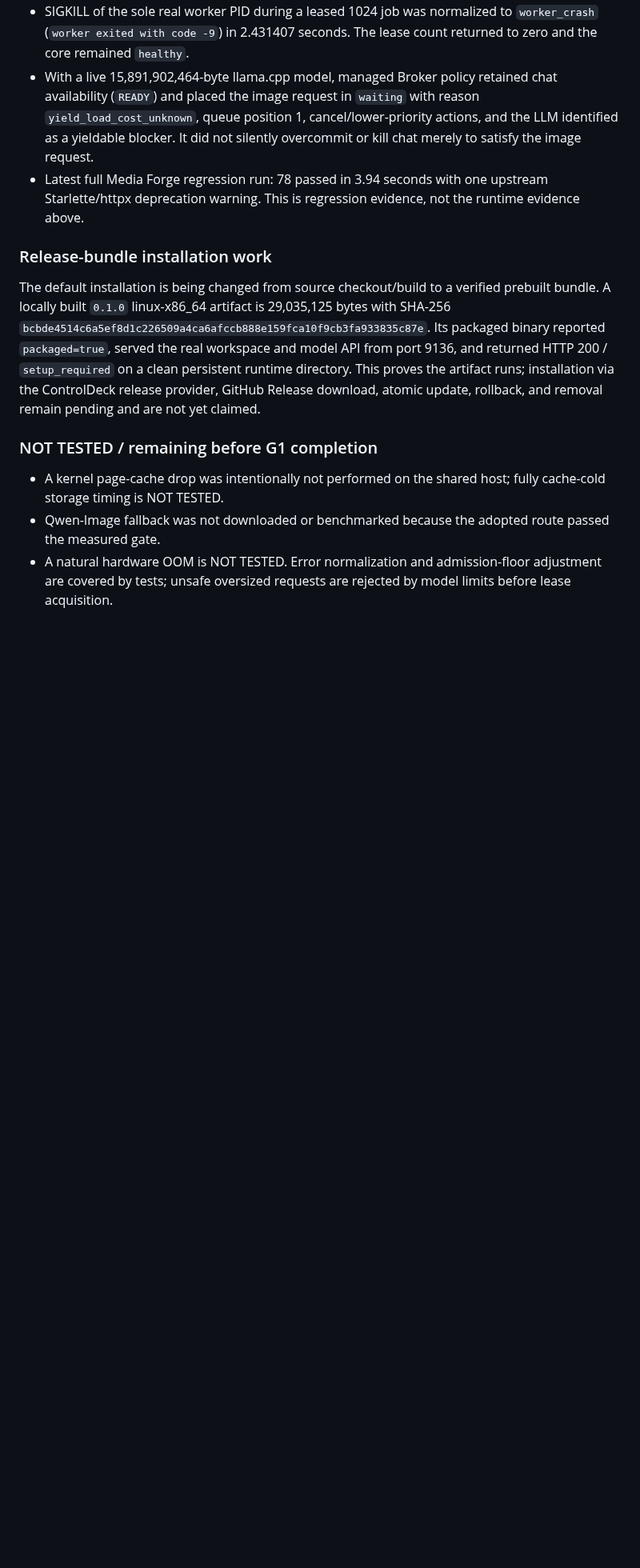
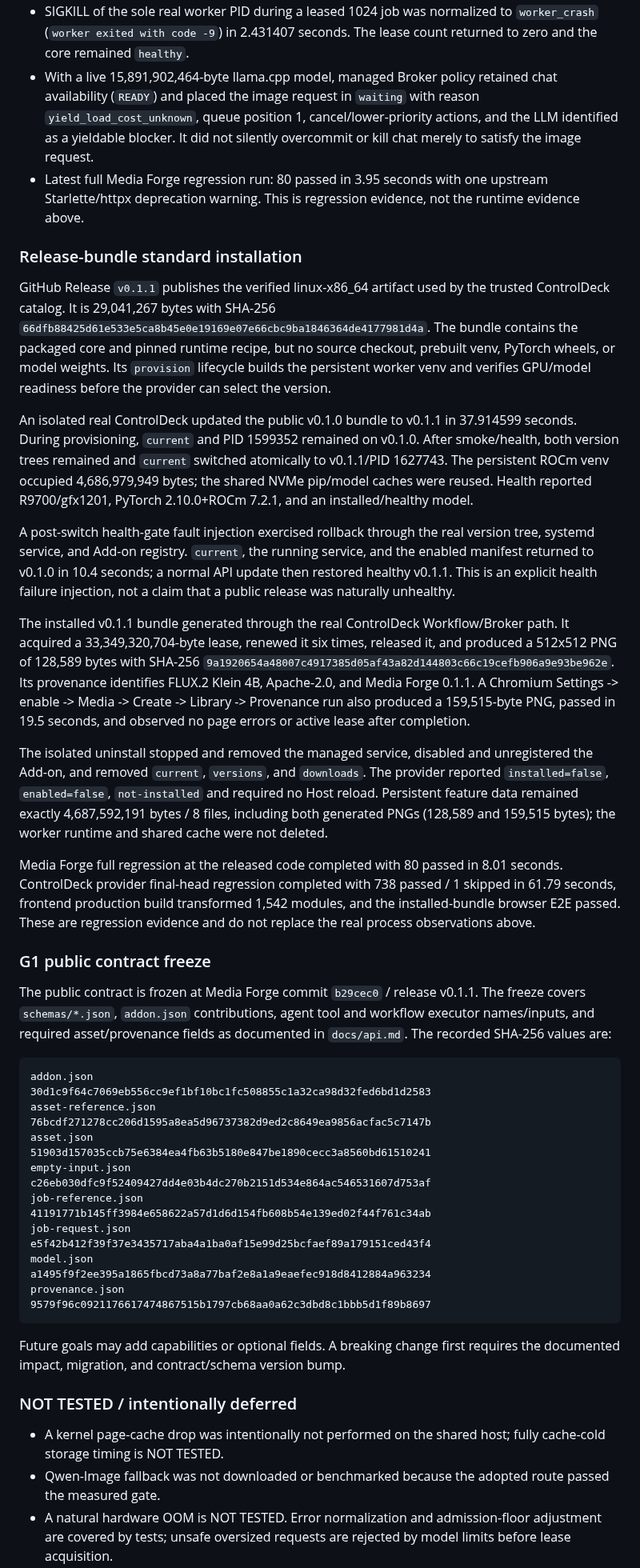
Before and after one commit to souten-yd/ControlDeckMediaForge, a Markdown page: docs/implementation-status.md, the part around one of its changes. Shown at 80% size. GitHub-like rendering; blank space fills up the shorter version.

````diff
--- a/docs/implementation-status.md
+++ b/docs/implementation-status.md
@@ -492,23 +493,78 @@ diagnostic variants were explicitly canceled and are not counted as failures.
   reason `yield_load_cost_unknown`, queue position 1, cancel/lower-priority
   actions, and the LLM identified as a yieldable blocker. It did not silently
   overcommit or kill chat merely to satisfy the image request.
-- Latest full Media Forge regression run: 78 passed in 3.94 seconds with one
+- Latest full Media Forge regression run: 80 passed in 3.95 seconds with one
   upstream Starlette/httpx deprecation warning. This is regression evidence,
   not the runtime evidence above.
 
-### Release-bundle installation work
+### Release-bundle standard installation
 
-The default installation is being changed from source checkout/build to a
-verified prebuilt bundle. A locally built `0.1.0` linux-x86_64 artifact is
-29,035,125 bytes with SHA-256
-`bcbde4514c6a5ef8d1c226509a4ca6afccb888e159fca10f9cb3fa933835c87e`.
-Its packaged binary reported `packaged=true`, served the real workspace and
-model API from port 9136, and returned HTTP 200 / `setup_required` on a clean
-persistent runtime directory. This proves the artifact runs; installation via
-the ControlDeck release provider, GitHub Release download, atomic update,
-rollback, and removal remain pending and are not yet claimed.
+GitHub Release `v0.1.1` publishes the verified linux-x86_64 artifact used by the
+trusted ControlDeck catalog. It is 29,041,267 bytes with SHA-256
+`66dfb88425d61e533e5ca8b45e0e19169e07e66cbc9ba1846364de4177981d4a`.
+The bundle contains the packaged core and pinned runtime recipe, but no source
+checkout, prebuilt venv, PyTorch wheels, or model weights. Its `provision`
+lifecycle builds the persistent worker venv and verifies GPU/model readiness
+before the provider can select the version.
 
-### NOT TESTED / remaining before G1 completion
+An isolated real ControlDeck updated the public v0.1.0 bundle to v0.1.1 in
+37.914599 seconds. During provisioning, `current` and PID 1599352 remained on
+v0.1.0. After smoke/health, both version trees remained and `current` switched
+atomically to v0.1.1/PID 1627743. The persistent ROCm venv occupied
+4,686,979,949 bytes; the shared NVMe pip/model caches were reused. Health
+reported R9700/gfx1201, PyTorch 2.10.0+ROCm 7.2.1, and an installed/healthy
+model.
+
+A post-switch health-gate fault injection exercised rollback through the real
+version tree, systemd service, and Add-on registry. `current`, the running
+service, and the enabled manifest returned to v0.1.0 in 10.4 seconds; a normal
+API update then restored healthy v0.1.1. This is an explicit health failure
+injection, not a claim that a public release was naturally unhealthy.
+
+The installed v0.1.1 bundle generated through the real ControlDeck
+Workflow/Broker path. It acquired a 33,349,320,704-byte lease, renewed it six
+times, released it, and produced a 512x512 PNG of 128,589 bytes with SHA-256
+`9a1920654a48007c4917385d05af43a82d144803c66c19cefb906a9e93be962e`.
+Its provenance identifies FLUX.2 Klein 4B, Apache-2.0, and Media Forge 0.1.1.
+A Chromium Settings -> enable -> Media -> Create -> Library -> Provenance run
+also produced a 159,515-byte PNG, passed in 19.5 seconds, and observed no page
+errors or active lease after completion.
+
+The isolated uninstall stopped and removed the managed service, disabled and
+unregistered the Add-on, and removed `current`, `versions`, and `downloads`.
+The provider reported `installed=false`, `enabled=false`, `not-installed` and
+required no Host reload. Persistent feature data remained exactly
+4,687,592,191 bytes / 8 files, including both generated PNGs (128,589 and
+159,515 bytes); the worker runtime and shared cache were not deleted.
+
+Media Forge full regression at the released code completed with 80 passed in
+8.01 seconds. ControlDeck provider final-head regression completed with 738
+passed / 1 skipped in 61.79 seconds, frontend production build transformed
+1,542 modules, and the installed-bundle browser E2E passed. These are regression
+evidence and do not replace the real process observations above.
+
+### G1 public contract freeze
+
+The public contract is frozen at Media Forge commit `b29cec0` / release v0.1.1.
+The freeze covers `schemas/*.json`, `addon.json` contributions, agent tool and
+workflow executor names/inputs, and required asset/provenance fields as
+documented in `docs/api.md`. The recorded SHA-256 values are:
+
+```text
+addon.json                    30d1c9f64c7069eb556cc9ef1bf10bc1fc508855c1a32ca98d32fed6bd1d2583
+asset-reference.json          76bcdf271278cc206d1595a8ea5d96737382d9ed2c8649ea9856acfac5c7147b
+asset.json                    51903d157035ccb75e6384ea4fb63b5180e847be1890cecc3a8560bd61510241
+empty-input.json              c26eb030dfc9f52409427dd4e03b4dc270b2151d534e864ac546531607d753af
+job-reference.json            41191771b145ff3984e658622a57d1d6d154fb608b54e139ed02f44f761c34ab
+job-request.json              e5f42b412f39f37e3435717aba4a1ba0af15e99d25bcfaef89a179151ced43f4
+model.json                    a1495f9f2ee395a1865fbcd73a8a77baf2e8a1a9eaefec918d8412884a963234
+provenance.json               9579f96c0921176617474867515b1797cb68aa0a62c3dbd8c1bbb5d1f89b8697
+```
+
+Future goals may add capabilities or optional fields. A breaking change first
+requires the documented impact, migration, and contract/schema version bump.
+
+### NOT TESTED / intentionally deferred
 
 - A kernel page-cache drop was intentionally not performed on the shared host;
   fully cache-cold storage timing is NOT TESTED.
````
Also changed, not shown: other parts of docs/implementation-status.md (+13 -8 lines), README.md (+5 -4 lines), docs/base-plan.md (+3 -3 lines).
